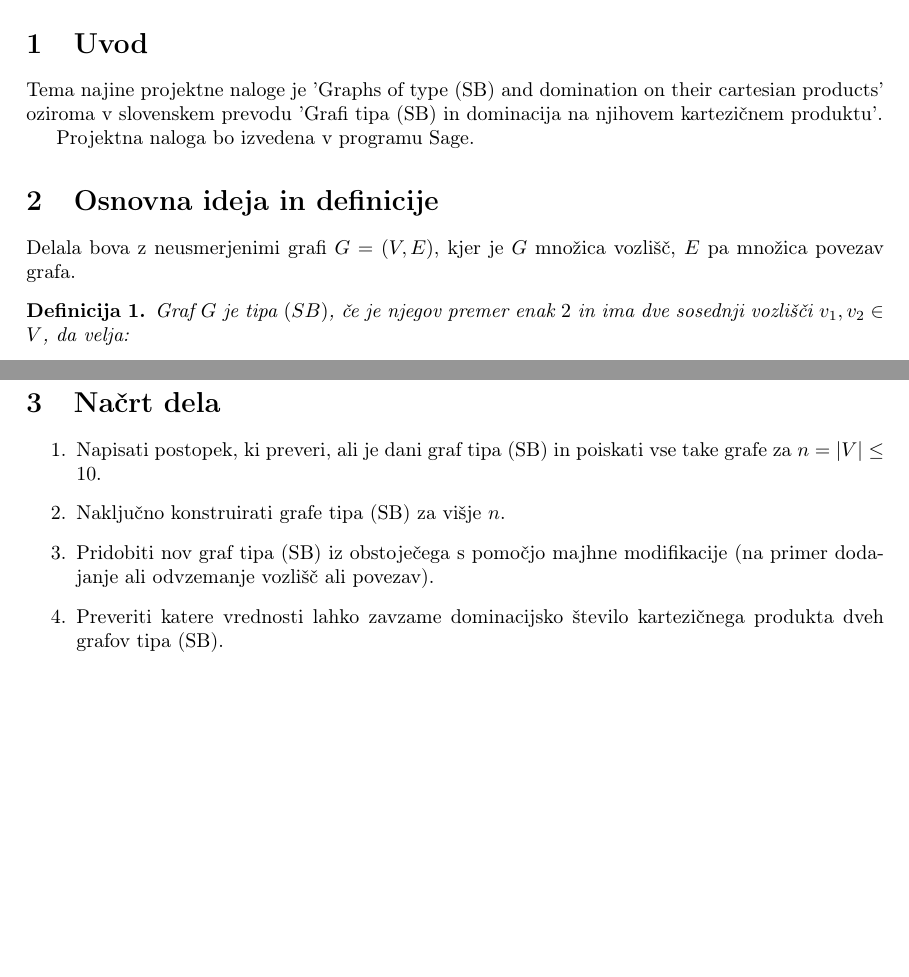
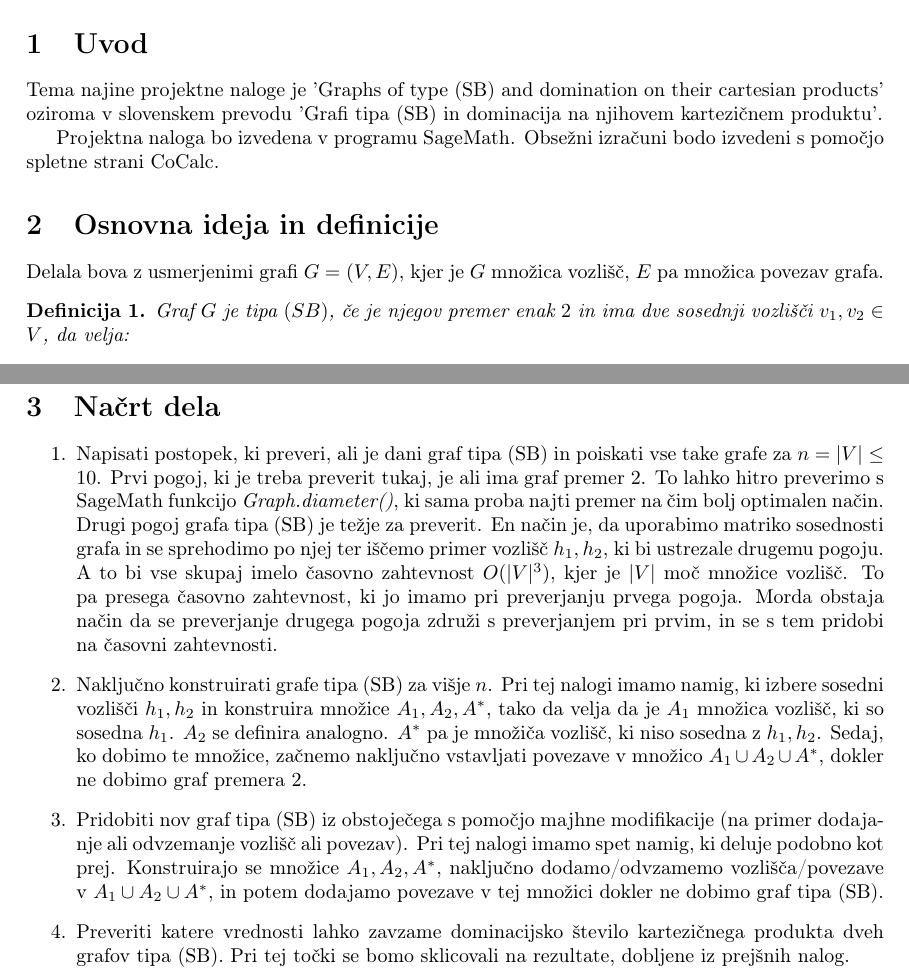
Before and after one commit to matickremzar/Graphs-of-type-SB-and-domination-on-their-cartesian-products-, a LaTeX document (Kratek_opis_projekta.tex): two parts of pages 1 and 2 of 2, joined at a grey line, cut so that both start at the same text, the shorter picture padded with empty space. Compiled offline with pdfLaTeX.

Commit message:
Dodal nekaj stavkov v 'Načrt dela'

```diff
--- a/Kratek_opis_projekta.tex
+++ b/Kratek_opis_projekta.tex
@@ -25,10 +25,10 @@
 Tema najine projektne naloge je 'Graphs of type (SB) and domination on their cartesian products' oziroma v slovenskem prevodu
 'Grafi tipa (SB) in dominacija na njihovem kartezičnem produktu'.
 
-Projektna naloga bo izvedena v programu Sage.
+Projektna naloga bo izvedena v programu SageMath. Obsežni izračuni bodo izvedeni s pomočjo spletne strani CoCalc.
 
 \section{Osnovna ideja in definicije}
-Delala bova z neusmerjenimi grafi $G = (V,E)$, kjer je $G$ množica vozlišč, $E$
+Delala bova z usmerjenimi grafi $G = (V,E)$, kjer je $G$ množica vozlišč, $E$
 pa množica povezav grafa.
 
 \begin{definition}
@@ -65,10 +65,10 @@ $A^*$ množica vozlišč, ki niso sosednja niti $v_1$ niti $v_2$.
 \section{Načrt dela}
 
 \begin{enumerate}
-    \item Napisati postopek, ki preveri, ali je dani graf tipa (SB) in poiskati vse take grafe za $n = \lvert V \rvert \leq 10$.
-    \item Naključno konstruirati grafe tipa (SB) za višje $n$.
-    \item Pridobiti nov graf tipa (SB) iz obstoječega s pomočjo majhne modifikacije (na primer dodajanje ali odvzemanje vozlišč ali povezav).
-    \item Preveriti katere vrednosti lahko zavzame dominacijsko število kartezičnega produkta dveh grafov tipa (SB).
+    \item Napisati postopek, ki preveri, ali je dani graf tipa (SB) in poiskati vse take grafe za $n = \lvert V \rvert \leq 10$. Prvi pogoj, ki je treba preverit tukaj, je ali ima graf premer 2. To lahko hitro preverimo s SageMath funkcijo \textit{Graph.diameter()}, ki sama proba najti premer na čim bolj optimalen način. Drugi pogoj grafa tipa (SB) je težje za preverit. En način je, da uporabimo matriko sosednosti grafa in se sprehodimo po njej ter iščemo primer vozlišč \(h_1, h_2\), ki bi ustrezale drugemu pogoju. A to bi vse skupaj imelo časovno zahtevnost \(O(|V|^3)\), kjer je \(|V|\) moč množice vozlišč. To pa presega časovno zahtevnost, ki jo imamo pri preverjanju prvega pogoja. Morda obstaja način da se preverjanje drugega pogoja združi s preverjanjem pri prvim, in se s tem pridobi na časovni zahtevnosti.
+    \item Naključno konstruirati grafe tipa (SB) za višje $n$. Pri tej nalogi imamo namig, ki izbere sosedni vozlišči \(h_1, h_2\) in konstruira množice \(A_1, A_2, A^*\), tako da velja da je \(A_1\) množica vozlišč, ki so sosedna \(h_1\). \(A_2\) se definira analogno. \(A^*\) pa je množiča vozlišč, ki niso sosedna z \(h_1, h_2\). Sedaj, ko dobimo te množice, začnemo naključno vstavljati povezave v množico \(A_1 \cup A_2 \cup A^*\), dokler ne dobimo graf premera 2.
+    \item Pridobiti nov graf tipa (SB) iz obstoječega s pomočjo majhne modifikacije (na primer dodajanje ali odvzemanje vozlišč ali povezav). Pri tej nalogi imamo spet namig, ki deluje podobno kot prej. Konstruirajo se množice \(A_1, A_2, A^*\), naključno dodamo/odvzamemo vozlišča/povezave v \(A_1 \cup A_2 \cup A^*\), in potem dodajamo povezave v tej množici dokler ne dobimo graf tipa (SB).
+    \item Preveriti katere vrednosti lahko zavzame dominacijsko število kartezičnega produkta dveh grafov tipa (SB). Pri tej točki se bomo sklicovali na rezultate, dobljene iz prejšnih nalog.
 \end{enumerate}
 
 \end{document}
```
Also changed, not shown: Kratek_opis_projekta.pdf.
